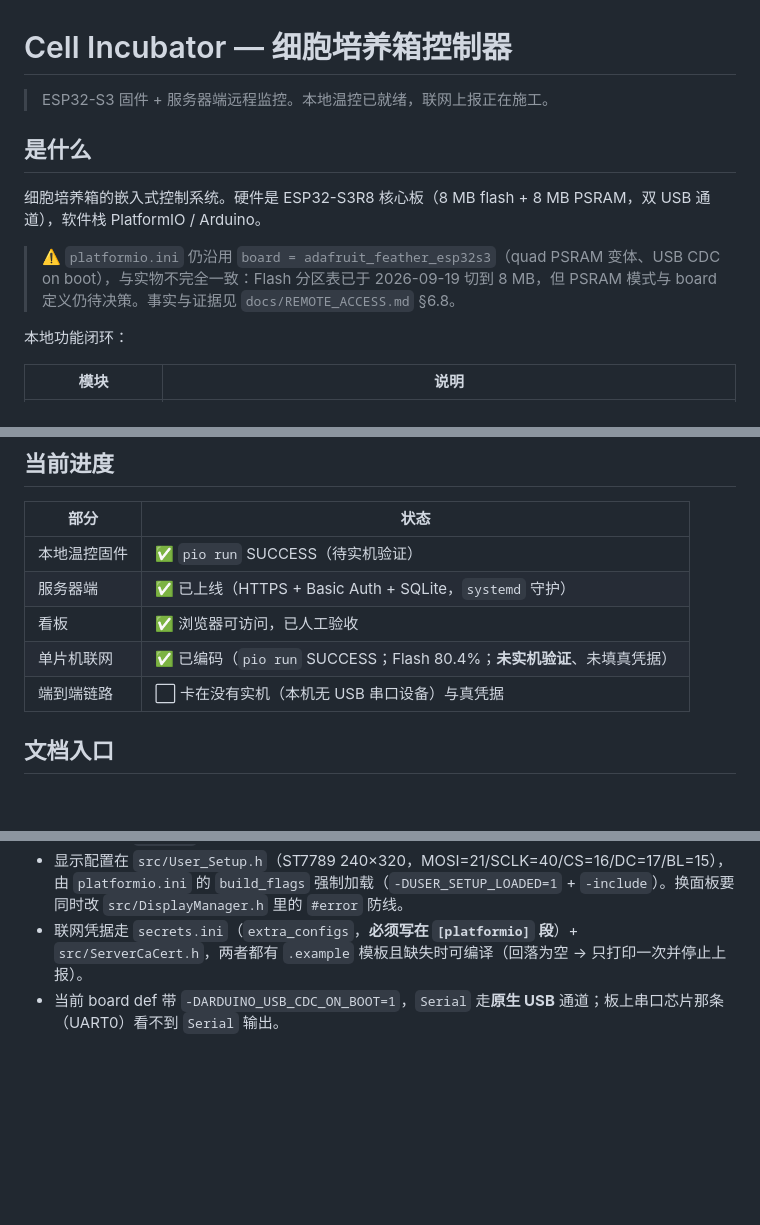
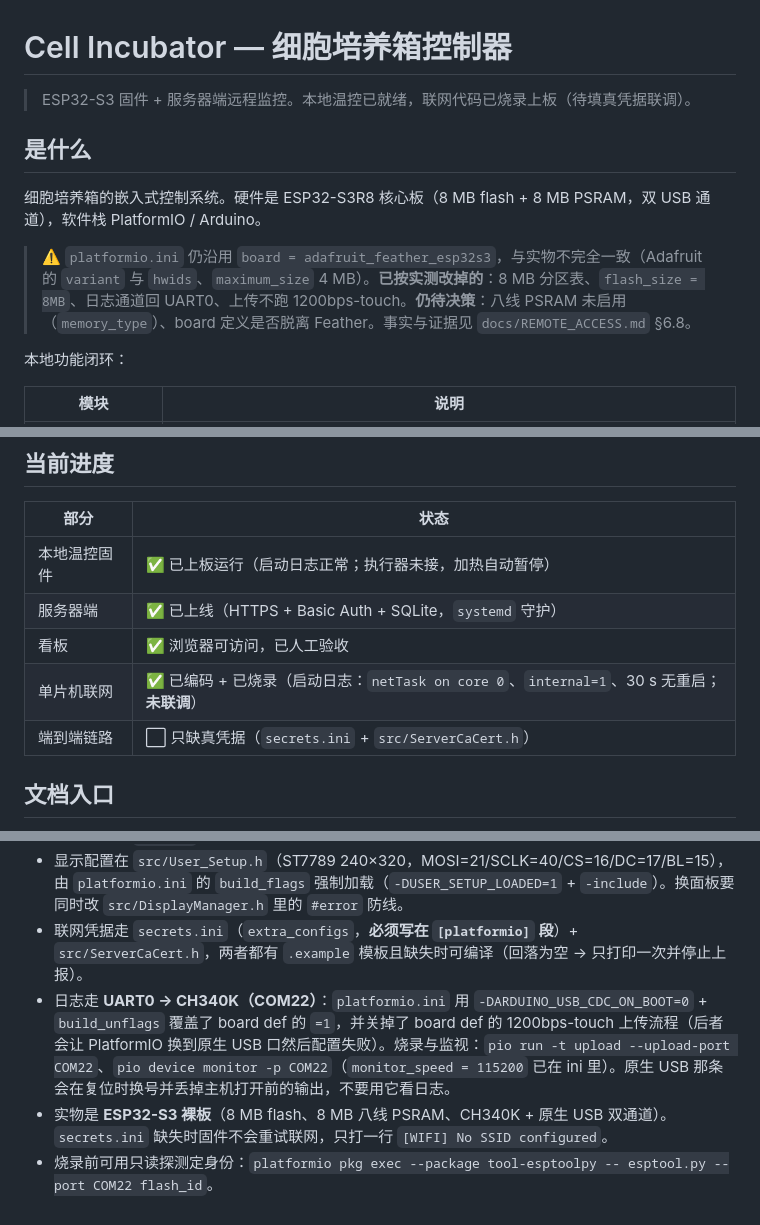
Before and after one commit to emila58035/Cell_incubator, a Markdown page: README.md, 3 parts joined by grey strips. Rendered like a GitHub page; blank space fills up the shorter version.

```diff
--- a/README.md
+++ b/README.md
@@ -1,12 +1,12 @@
 # Cell Incubator — 细胞培养箱控制器
 
-> ESP32-S3 固件 + 服务器端远程监控。本地温控已就绪，联网上报正在施工。
+> ESP32-S3 固件 + 服务器端远程监控。本地温控已就绪，联网代码已烧录上板（待填真凭据联调）。
 
 ## 是什么
 
 细胞培养箱的嵌入式控制系统。硬件是 ESP32-S3R8 核心板（8 MB flash + 8 MB PSRAM，双 USB 通道），软件栈 PlatformIO / Arduino。
 
-> ⚠️ `platformio.ini` 仍沿用 `board = adafruit_feather_esp32s3`（quad PSRAM 变体、USB CDC on boot），与实物不完全一致：Flash 分区表已于 2026-09-19 切到 8 MB，但 PSRAM 模式与 board 定义仍待决策。事实与证据见 `docs/REMOTE_ACCESS.md` §6.8。
+> ⚠️ `platformio.ini` 仍沿用 `board = adafruit_feather_esp32s3`，与实物不完全一致（Adafruit 的 `variant` 与 `hwids`、`maximum_size` 4 MB）。**已按实测改掉的**：8 MB 分区表、`flash_size = 8MB`、日志通道回 UART0、上传不跑 1200bps-touch。**仍待决策**：八线 PSRAM 未启用（`memory_type`）、board 定义是否脱离 Feather。事实与证据见 `docs/REMOTE_ACCESS.md` §6.8。
 
 本地功能闭环：
 
@@ -36,11 +36,11 @@ AGENTS.md        AI 编码代理的结构维护规则（常驻注入）
 
 | 部分 | 状态 |
 |---|---|
-| 本地温控固件 | ✅ `pio run` SUCCESS（待实机验证） |
+| 本地温控固件 | ✅ 已上板运行（启动日志正常；执行器未接，加热自动暂停） |
 | 服务器端 | ✅ 已上线（HTTPS + Basic Auth + SQLite，`systemd` 守护） |
 | 看板 | ✅ 浏览器可访问，已人工验收 |
-| 单片机联网 | ✅ 已编码（`pio run` SUCCESS；Flash 80.4%；**未实机验证**、未填真凭据） |
-| 端到端链路 | ⬜ 卡在没有实机（本机无 USB 串口设备）与真凭据 |
+| 单片机联网 | ✅ 已编码 + 已烧录（启动日志：`netTask on core 0`、`internal=1`、30 s 无重启；**未联调**） |
+| 端到端链路 | ⬜ 只缺真凭据（`secrets.ini` + `src/ServerCaCert.h`） |
 
 ## 文档入口
 
@@ -56,4 +56,6 @@ AGENTS.md        AI 编码代理的结构维护规则（常驻注入）
 -   改完代码跑 `pio run`，没通过不要提交。
 -   显示配置在 `src/User_Setup.h`（ST7789 240×320，MOSI=21/SCLK=40/CS=16/DC=17/BL=15），由 `platformio.ini` 的 `build_flags` 强制加载（`-DUSER_SETUP_LOADED=1` + `-include`）。换面板要同时改 `src/DisplayManager.h` 里的 `#error` 防线。
 -   联网凭据走 `secrets.ini`（`extra_configs`，**必须写在 `[platformio]` 段**）+ `src/ServerCaCert.h`，两者都有 `.example` 模板且缺失时可编译（回落为空 → 只打印一次并停止上报）。
--   当前 board def 带 `-DARDUINO_USB_CDC_ON_BOOT=1`，`Serial` 走**原生 USB** 通道；板上串口芯片那条（UART0）看不到 `Serial` 输出。
+-   日志走 **UART0 → CH340K（COM22）**：`platformio.ini` 用 `-DARDUINO_USB_CDC_ON_BOOT=0` + `build_unflags` 覆盖了 board def 的 `=1`，并关掉了 board def 的 1200bps-touch 上传流程（后者会让 PlatformIO 换到原生 USB 口然后配置失败）。烧录与监视：`pio run -t upload --upload-port COM22`、`pio device monitor -p COM22`（`monitor_speed = 115200` 已在 ini 里）。原生 USB 那条会在复位时换号并丢掉主机打开前的输出，不要用它看日志。
+-   实物是 **ESP32-S3 裸板**（8 MB flash、8 MB 八线 PSRAM、CH340K + 原生 USB 双通道）。`secrets.ini` 缺失时固件不会重试联网，只打一行 `[WIFI] No SSID configured`。
+-   烧录前可用只读探测定身份：`platformio pkg exec --package tool-esptoolpy -- esptool.py --port COM22 flash_id`。
```
Also changed, not shown: other parts of README.md (+1 -1 lines), docs/REMOTE_ACCESS.md (+55 -25 lines).
